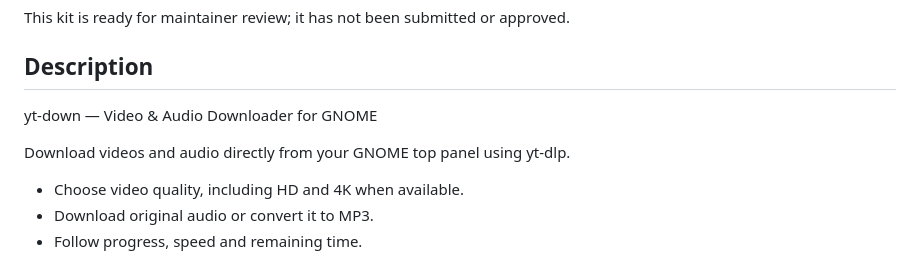
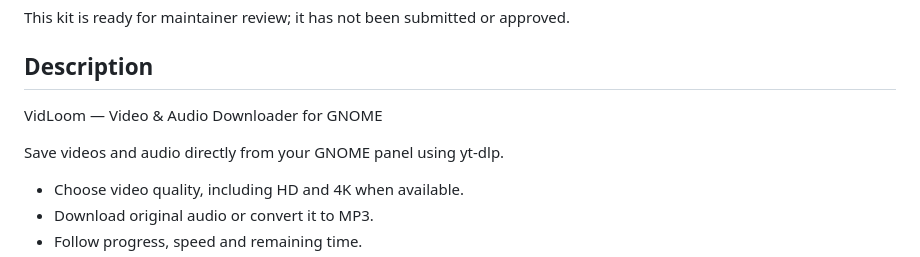
Before and after one commit to drissnafii/yt-down, a Markdown page: docs/gnome-listing.md, the part around the change. Drawn GitHub-style.

```diff
--- a/docs/gnome-listing.md
+++ b/docs/gnome-listing.md
@@ -4,9 +4,9 @@ This kit is ready for maintainer review; it has not been submitted or approved.
 
 ## Description
 
-yt-down — Video & Audio Downloader for GNOME
+VidLoom — Video & Audio Downloader for GNOME
 
-Download videos and audio directly from your GNOME top panel using yt-dlp.
+Save videos and audio directly from your GNOME panel using yt-dlp.
 
 - Choose video quality, including HD and 4K when available.
 - Download original audio or convert it to MP3.
```
Also changed, not shown: README.md (+15 -5 lines), docs/banner.png (added), 7 other files.
